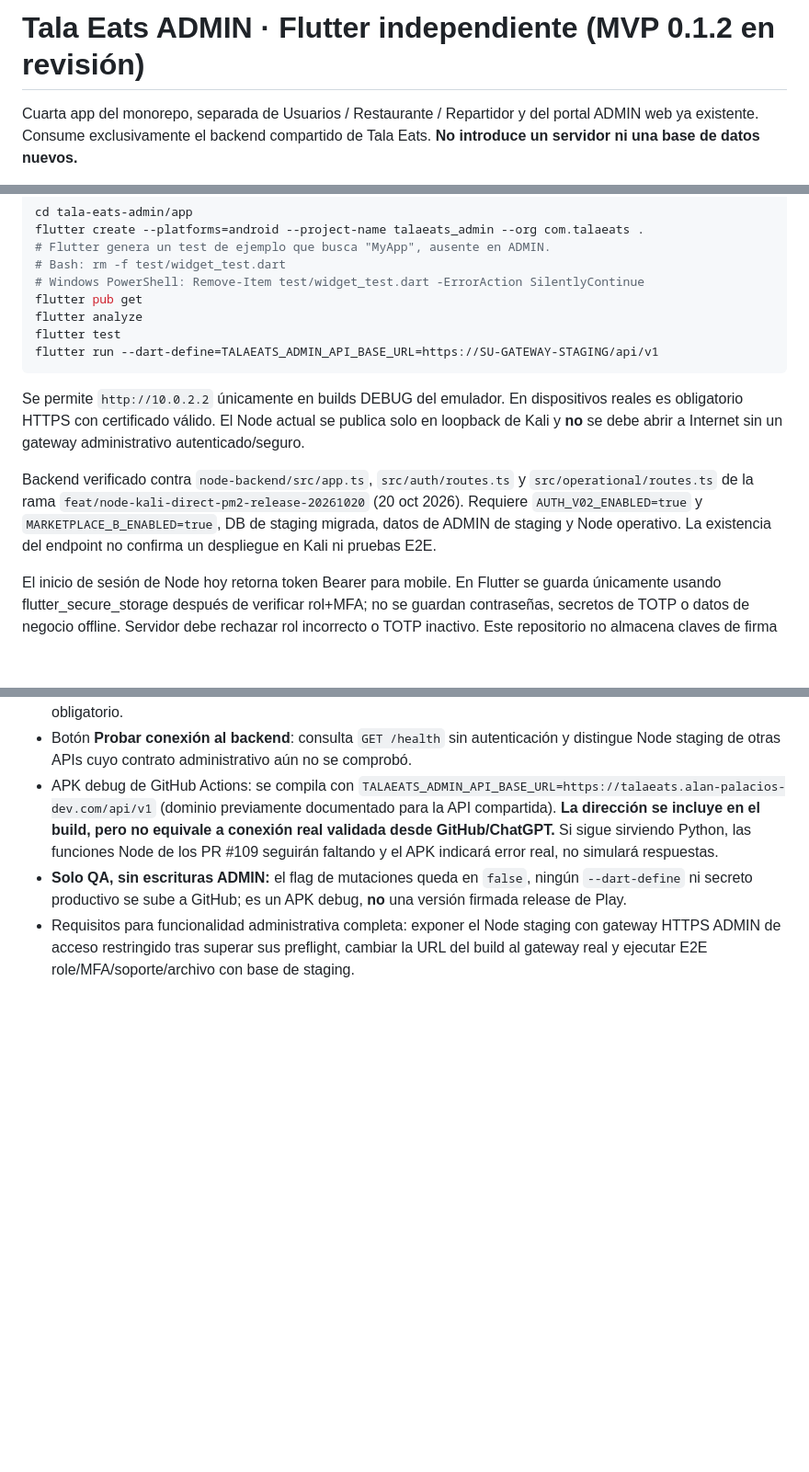
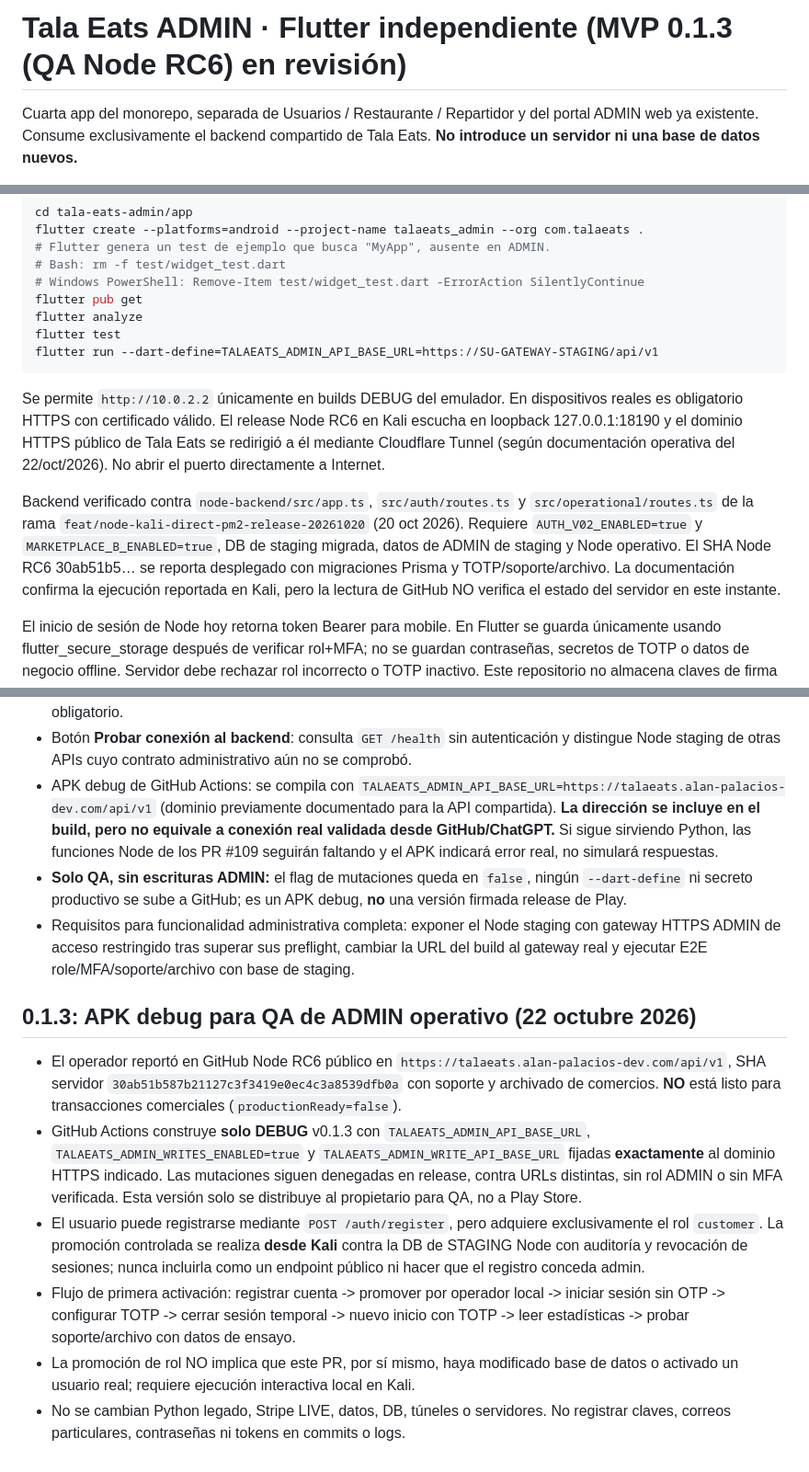
Before and after one commit to AlanPalacios23/tala-eats-mobile, a Markdown page: tala-eats-admin/README.md, 3 parts joined by grey strips. Shown at 92% size. GitHub-like rendering; blank space fills up the shorter version.

Commit message:
feat(admin): Node RC6 staging QA README.md

````diff
--- a/tala-eats-admin/README.md
+++ b/tala-eats-admin/README.md
@@ -1,4 +1,4 @@
-# Tala Eats ADMIN · Flutter independiente (MVP 0.1.2 en revisión)
+# Tala Eats ADMIN · Flutter independiente (MVP 0.1.3 (QA Node RC6) en revisión)
 
 Cuarta app del monorepo, separada de Usuarios / Restaurante / Repartidor y del portal ADMIN web ya existente. Consume exclusivamente el backend compartido de Tala Eats. **No introduce un servidor ni una base de datos nuevos.**
 
@@ -26,9 +26,9 @@ flutter analyze
 flutter test
 flutter run --dart-define=TALAEATS_ADMIN_API_BASE_URL=https://SU-GATEWAY-STAGING/api/v1
 ```
-Se permite `http://10.0.2.2` únicamente en builds DEBUG del emulador. En dispositivos reales es obligatorio HTTPS con certificado válido. El Node actual se publica solo en loopback de Kali y **no** se debe abrir a Internet sin un gateway administrativo autenticado/seguro.
+Se permite `http://10.0.2.2` únicamente en builds DEBUG del emulador. En dispositivos reales es obligatorio HTTPS con certificado válido. El release Node RC6 en Kali escucha en loopback 127.0.0.1:18190 y el dominio HTTPS público de Tala Eats se redirigió a él mediante Cloudflare Tunnel (según documentación operativa del 22/oct/2026). No abrir el puerto directamente a Internet.
 
-Backend verificado contra `node-backend/src/app.ts`, `src/auth/routes.ts` y `src/operational/routes.ts` de la rama `feat/node-kali-direct-pm2-release-20261020` (20 oct 2026). Requiere `AUTH_V02_ENABLED=true` y `MARKETPLACE_B_ENABLED=true`, DB de staging migrada, datos de ADMIN de staging y Node operativo. La existencia del endpoint no confirma un despliegue en Kali ni pruebas E2E.
+Backend verificado contra `node-backend/src/app.ts`, `src/auth/routes.ts` y `src/operational/routes.ts` de la rama `feat/node-kali-direct-pm2-release-20261020` (20 oct 2026). Requiere `AUTH_V02_ENABLED=true` y `MARKETPLACE_B_ENABLED=true`, DB de staging migrada, datos de ADMIN de staging y Node operativo. El SHA Node RC6 30ab51b5… se reporta desplegado con migraciones Prisma y TOTP/soporte/archivo. La documentación confirma la ejecución reportada en Kali, pero la lectura de GitHub NO verifica el estado del servidor en este instante.
 
 El inicio de sesión de Node hoy retorna token Bearer para mobile. En Flutter se guarda únicamente usando flutter_secure_storage después de verificar rol+MFA; no se guardan contraseñas, secretos de TOTP o datos de negocio offline. Servidor debe rechazar rol incorrecto o TOTP inactivo. Este repositorio no almacena claves de firma o tokens.
 
@@ -75,3 +75,13 @@ solicitud/documentos antes de aprobar, y no compilar el modo de escrituras contr
 - APK debug de GitHub Actions: se compila con `TALAEATS_ADMIN_API_BASE_URL=https://talaeats.alan-palacios-dev.com/api/v1` (dominio previamente documentado para la API compartida). **La dirección se incluye en el build, pero no equivale a conexión real validada desde GitHub/ChatGPT.** Si sigue sirviendo Python, las funciones Node de los PR #109 seguirán faltando y el APK indicará error real, no simulará respuestas.
 - **Solo QA, sin escrituras ADMIN:** el flag de mutaciones queda en `false`, ningún `--dart-define` ni secreto productivo se sube a GitHub; es un APK debug, **no** una versión firmada release de Play.
 - Requisitos para funcionalidad administrativa completa: exponer el Node staging con gateway HTTPS ADMIN de acceso restringido tras superar sus preflight, cambiar la URL del build al gateway real y ejecutar E2E role/MFA/soporte/archivo con base de staging.
+
+
+## 0.1.3: APK debug para QA de ADMIN operativo (22 octubre 2026)
+
+- El operador reportó en GitHub Node RC6 público en `https://talaeats.alan-palacios-dev.com/api/v1`, SHA servidor `30ab51b587b21127c3f3419e0ec4c3a8539dfb0a` con soporte y archivado de comercios. **NO** está listo para transacciones comerciales (`productionReady=false`).
+- GitHub Actions construye **solo DEBUG** v0.1.3 con `TALAEATS_ADMIN_API_BASE_URL`, `TALAEATS_ADMIN_WRITES_ENABLED=true` y `TALAEATS_ADMIN_WRITE_API_BASE_URL` fijadas **exactamente** al dominio HTTPS indicado. Las mutaciones siguen denegadas en release, contra URLs distintas, sin rol ADMIN o sin MFA verificada. Esta versión solo se distribuye al propietario para QA, no a Play Store.
+- El usuario puede registrarse mediante `POST /auth/register`, pero adquiere exclusivamente el rol `customer`. La promoción controlada se realiza **desde Kali** contra la DB de STAGING Node con auditoría y revocación de sesiones; nunca incluirla como un endpoint público ni hacer que el registro conceda admin.
+- Flujo de primera activación: registrar cuenta -> promover por operador local -> iniciar sesión sin OTP -> configurar TOTP -> cerrar sesión temporal -> nuevo inicio con TOTP -> leer estadísticas -> probar soporte/archivo con datos de ensayo.
+- La promoción de rol NO implica que este PR, por sí mismo, haya modificado base de datos o activado un usuario real; requiere ejecución interactiva local en Kali.
+- No se cambian Python legado, Stripe LIVE, datos, DB, túneles o servidores. No registrar claves, correos particulares, contraseñas ni tokens en commits o logs.
````
